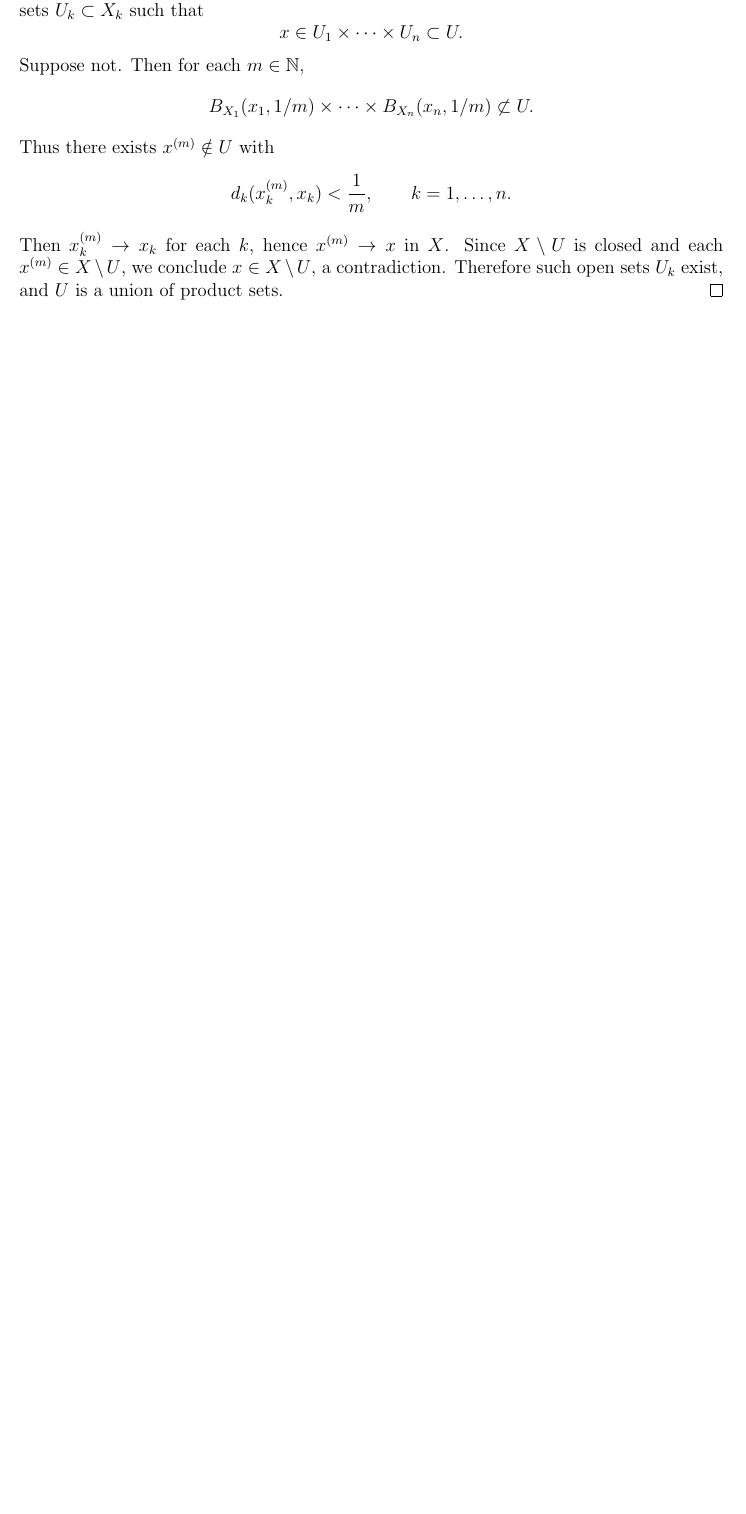
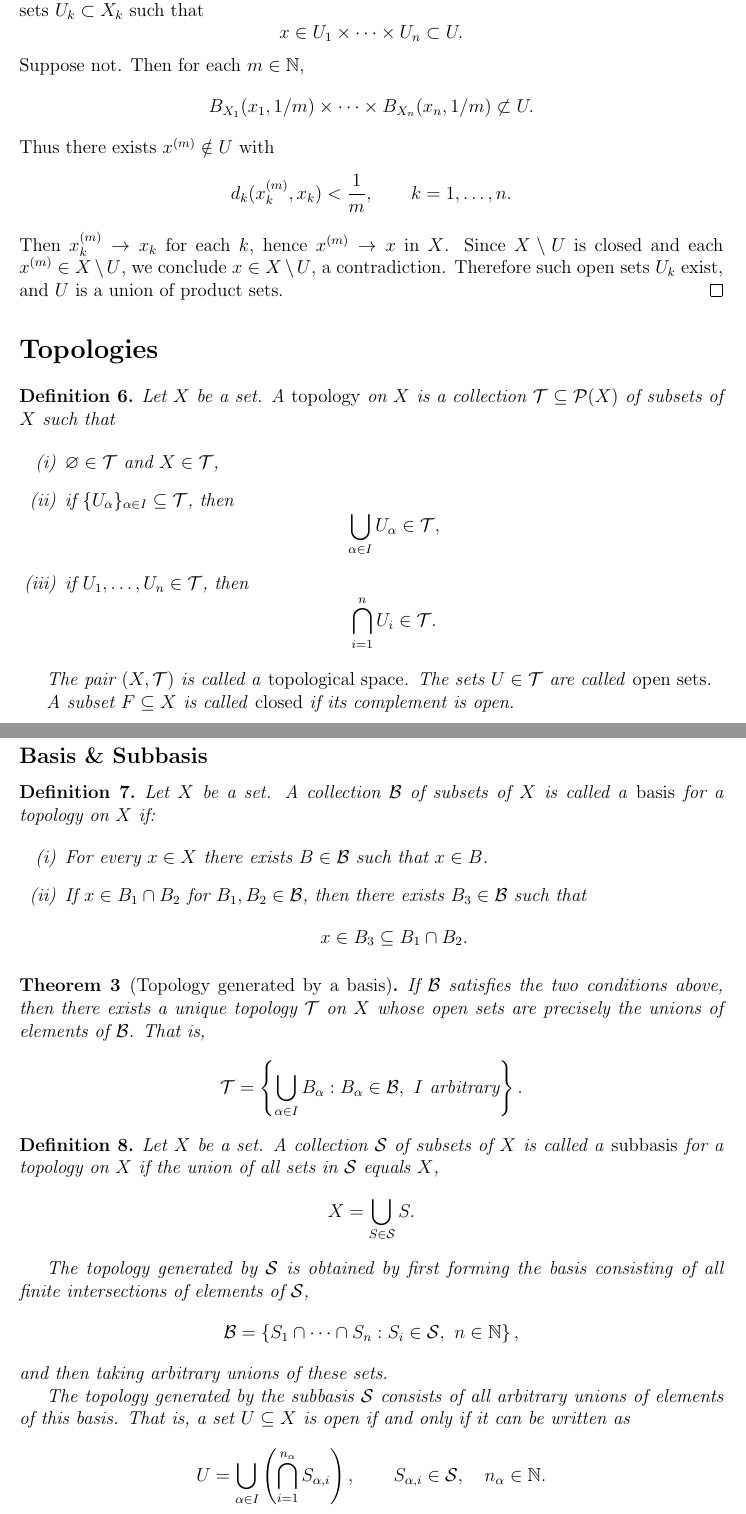
Before and after one commit to gilbertbrandow/MATM36, a LaTeX document (Important Theorems/course_summary.tex): part of page 3 of 3 before the commit and two parts of pages 3 and 4 of 4 after it, the two joined at a grey line, cut so that both start at the same text, the shorter picture padded with empty space. Compiled offline with pdfLaTeX.

Commit message:
Uploaded topology definitions

```diff
--- a/Important Theorems/course_summary.tex
+++ b/Important Theorems/course_summary.tex
@@ -177,4 +177,89 @@ we conclude $x \in X\setminus U$, a contradiction.
 Therefore such open sets $U_k$ exist, and $U$ is a union of product sets.
 \end{proof}
 
+\section*{Topologies}
+
+\begin{definition}
+Let $X$ be a set. A \emph{topology} on $X$ is a collection $\mathcal{T} \subseteq \mathcal{P}(X)$ of subsets of $X$ such that
+
+\begin{enumerate}[label=(\roman*)]
+\item $\varnothing \in \mathcal{T}$ and $X \in \mathcal{T}$,
+
+\item if $\{U_\alpha\}_{\alpha \in I} \subseteq \mathcal{T}$, then
+\[
+\bigcup_{\alpha \in I} U_\alpha \in \mathcal{T},
+\]
+
+\item if $U_1,\dots,U_n \in \mathcal{T}$, then
+\[
+\bigcap_{i=1}^{n} U_i \in \mathcal{T}.
+\]
+\end{enumerate}
+
+The pair $(X,\mathcal{T})$ is called a \emph{topological space}. The sets $U \in \mathcal{T}$ are called \emph{open sets}.
+
+A subset $F \subseteq X$ is called \emph{closed} if its complement is open.
+\end{definition}
+
+\subsection*{Basis \& Subbasis}
+
+\begin{definition}
+Let $X$ be a set. A collection $\mathcal{B}$ of subsets of $X$ is called a \emph{basis} for a topology on $X$ if:
+
+\begin{enumerate}[label=(\roman*)]
+\item For every $x \in X$ there exists $B \in \mathcal{B}$ such that $x \in B$.
+
+\item If $x \in B_1 \cap B_2$ for $B_1,B_2 \in \mathcal{B}$, then there exists
+$B_3 \in \mathcal{B}$ such that
+\[
+x \in B_3 \subseteq B_1 \cap B_2 .
+\]
+\end{enumerate}
+\end{definition}
+
+\begin{theorem}[Topology generated by a basis]
+If $\mathcal{B}$ satisfies the two conditions above, then there exists a unique topology $\mathcal{T}$ on $X$ whose open sets are precisely the unions of elements of $\mathcal{B}$. That is,
+\[
+\mathcal{T}
+=
+\left\{
+\bigcup_{\alpha \in I} B_\alpha
+:
+B_\alpha \in \mathcal{B},\ I \text{ arbitrary}
+\right\}.
+\]
+\end{theorem}
+
+\begin{definition}
+Let $X$ be a set. A collection $\mathcal{S}$ of subsets of $X$ is called a
+\emph{subbasis} for a topology on $X$ if the union of all sets in $\mathcal{S}$ equals $X$,
+\[
+X = \bigcup_{S \in \mathcal{S}} S.
+\]
+
+The topology generated by $\mathcal{S}$ is obtained by first forming the basis
+consisting of all finite intersections of elements of $\mathcal{S}$,
+\[
+\mathcal{B}
+=
+\left\{
+S_1 \cap \cdots \cap S_n :
+S_i \in \mathcal{S},\ n \in \mathbb{N}
+\right\},
+\]
+and then taking arbitrary unions of these sets.
+
+The topology generated by the subbasis $\mathcal{S}$ consists of all arbitrary unions of elements of this basis. That is, a set $U \subseteq X$ is open if and only if it can be written as
+\[
+U
+=
+\bigcup_{\alpha \in I}
+\left(
+\bigcap_{i=1}^{n_\alpha} S_{\alpha,i}
+\right),
+\qquad S_{\alpha,i} \in \mathcal{S},\quad n_\alpha \in \mathbb{N}.
+\]
+
+\end{definition}
+
 \end{document}
```
Also changed, not shown: Important Theorems/pdf/course_summary.pdf, 4 other files.
